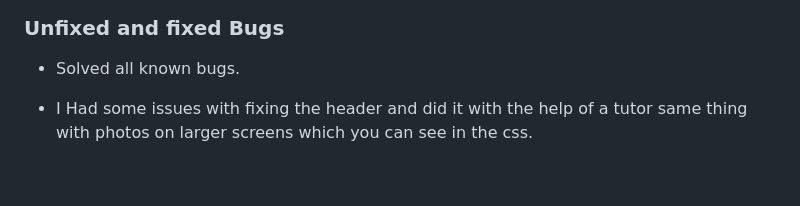
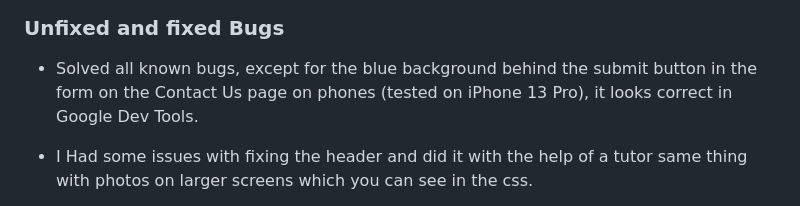
Before and after one commit to AlexanderAberg/Different-Coloured-Tea, a Markdown page: README.md, the part around the change. Drawn GitHub-style; blank space fills up the shorter version.

Commit message:
Added info about submit button background bug on phones

```diff
--- a/README.md
+++ b/README.md
@@ -103,7 +103,7 @@ I have tested on Chrome, Firefox and Edge without a problem, checked on many dif
 
 ### Unfixed and fixed Bugs
 
-- Solved all known bugs.
+- Solved all known bugs, except for the blue background behind the submit button in the form on the Contact Us page on phones (tested on iPhone 13 Pro), it looks correct in Google Dev Tools.
 - I Had some issues with fixing the header and did it with the help of a tutor same thing with photos on larger screens which you can see in the css.
 - I did much trial and error with forms, pictures, header and footer and went through many colours on About Tea until my mentor suggested that I use the tea colour as background which made it possible to have text and background fit together better, I also did choose black as background for menu bar and contact form, the contact form I still wanted to see the background through which I sorted with the help of opacity.
 - I also got some help from my slack team for the header.
```
